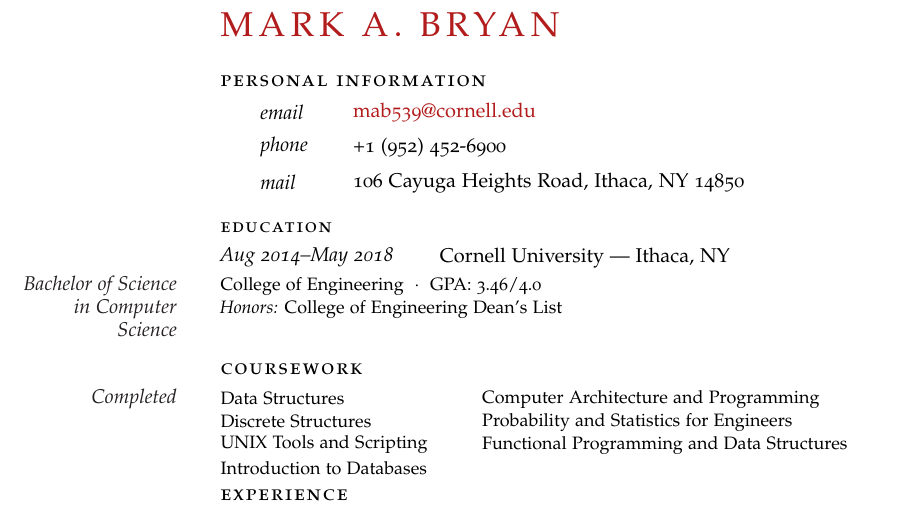
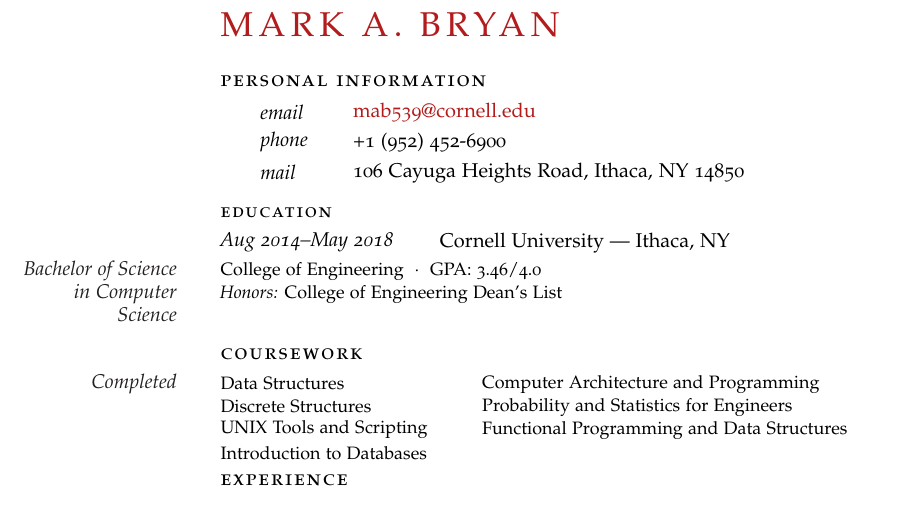
Before and after one commit to mrkbryn/resume-latex, a LaTeX CV (resume.tex, which reads personal-info.tex): part of page 1 of 2, cut so that both start at the same text. Compiled offline with pdfLaTeX.

Commit message:
Remove extra NewPersonalEntry argument and make personal info spacing smaller

```diff
--- a/personal-info.tex
+++ b/personal-info.tex
@@ -1,9 +1,9 @@
 \SectionHeading{Personal Information}
 
-\NewPersonalEntry{email}{\href{mailto:mab539@cornell.edu}{mab539@cornell.edu}}{}
+\NewPersonalEntry{email}{\href{mailto:mab539@cornell.edu}{mab539@cornell.edu}}
 
-\NewPersonalEntry{phone}{+1 (952) 452-6900}{}
+\NewPersonalEntry{phone}{+1 (952) 452-6900}
 
-\NewPersonalEntry{mail}{106 Cayuga Heights Road, Ithaca, NY 14850}{}
+\NewPersonalEntry{mail}{106 Cayuga Heights Road, Ithaca, NY 14850}
 
 \vspace{0.5em}
--- a/resume.tex
+++ b/resume.tex
@@ -14,7 +14,7 @@
 \newlength{\personalbox}\settowidth{\personalbox}{phone}
 
 \newcommand{\NewEntry}[3]{\noindent\hangindent=0em\hangafter=0 \parbox{\datebox}{\small \textit{#1}}\hspace{1.5em} #2 #3 \vspace{0.5em}}
-\newcommand{\NewPersonalEntry}[3]{\small\noindent\hangindent=2em\hangafter=0 \parbox{\personalbox}{\small \textit{#1}}\hspace{1.5em} #2 #3\vspace{0.5em}}
+\newcommand{\NewPersonalEntry}[2]{\small\noindent\hangindent=2em\hangafter=0 \parbox{\personalbox}{\small \textit{#1}}\hspace{1.5em} #2\vspace{0.25em}}
 \newcommand{\Description}[1]{\hangindent=0em\hangafter=0\noindent\raggedright\footnotesize{#1}\par\normalsize\vspace{1em}}
 \newcommand{\Coursework}[1]{\hangindent=0em\hangafter=0\noindent\raggedright\footnotesize{#1}\par\normalsize\vspace{0em}}
 \newcommand{\SectionHeading}[1]{\noindent\spacedlowsmallcaps{#1}\vspace{0.25em}}
```
Also changed, not shown: resume.pdf.
